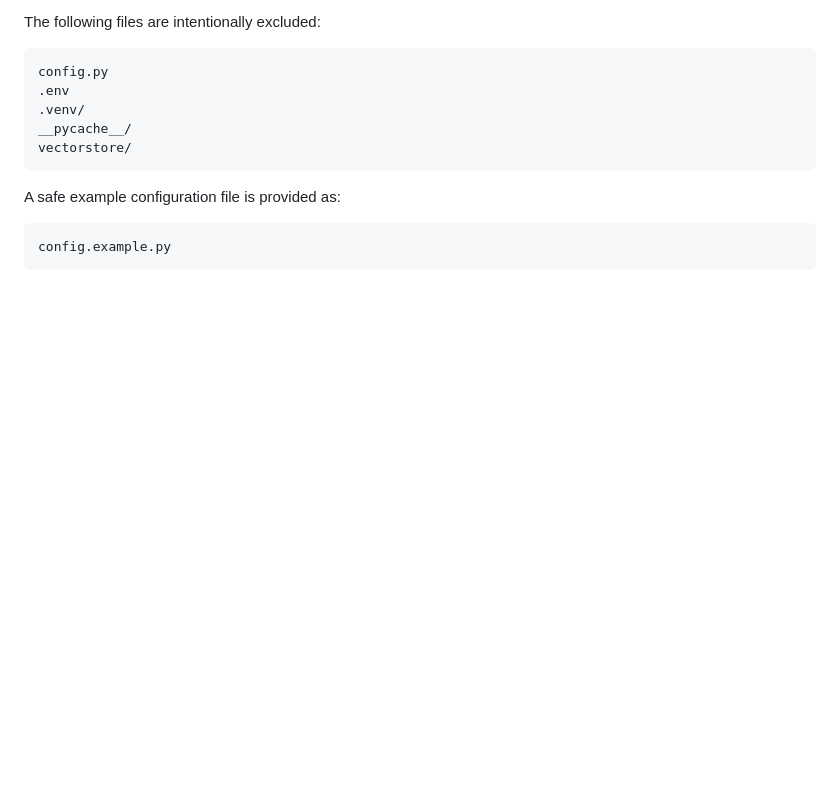
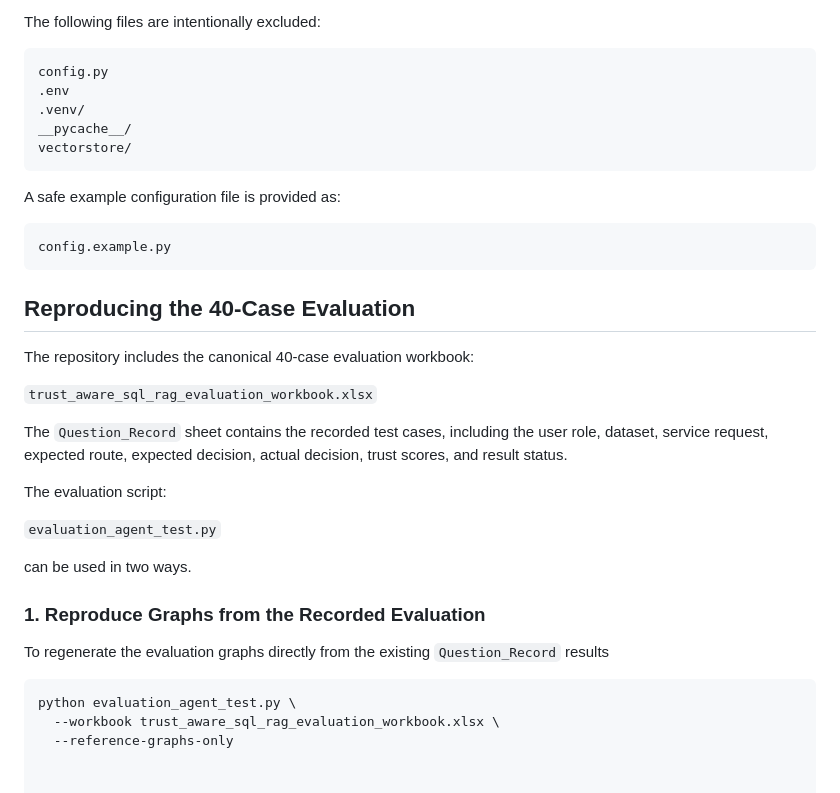
Before and after one commit to Expresspicks/trust-aware-enterprise-rag, a Markdown page: README.md, the part around the change. Drawn GitHub-style; blank space fills up the shorter version.

Commit message:
Add evaluation reproducibility instructions

````diff
--- a/README.md
+++ b/README.md
@@ -211,3 +211,26 @@ A safe example configuration file is provided as:
 ```text
 config.example.py
 ```
+
+## Reproducing the 40-Case Evaluation
+
+The repository includes the canonical 40-case evaluation workbook:
+
+`trust_aware_sql_rag_evaluation_workbook.xlsx`
+
+The `Question_Record` sheet contains the recorded test cases, including the user role, dataset, service request, expected route, expected decision, actual decision, trust scores, and result status.
+
+The evaluation script:
+
+`evaluation_agent_test.py`
+
+can be used in two ways.
+
+### 1. Reproduce Graphs from the Recorded Evaluation
+
+To regenerate the evaluation graphs directly from the existing `Question_Record` results
+
+```bash
+python evaluation_agent_test.py \
+  --workbook trust_aware_sql_rag_evaluation_workbook.xlsx \
+  --reference-graphs-only
````
